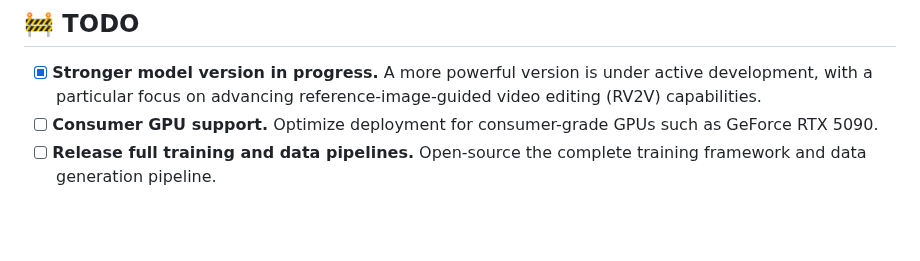
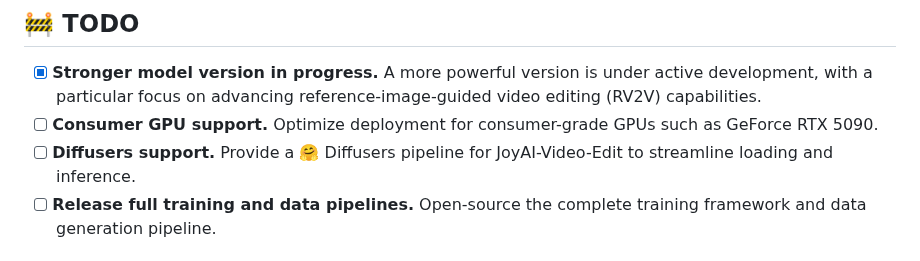
Before and after one commit to 3a1b2c3/JoyAI-Video-Edit, a Markdown page: README.md, the part around the change. GitHub-like rendering; blank space fills up the shorter version.

Commit message:
README: add Diffusers support to TODO
Co-Authored-By: Claude Opus 4.8 <noreply@anthropic.com>

```diff
--- a/README.md
+++ b/README.md
@@ -34,6 +34,7 @@ The system combines an MLLM-based condition encoder, a causal video VAE, and a 1
 
 - [x] **Stronger model version in progress.** A more powerful version is under active development, with a particular focus on advancing reference-image-guided video editing (RV2V) capabilities.
 - [ ] **Consumer GPU support.** Optimize deployment for consumer-grade GPUs such as GeForce RTX 5090.
+- [ ] **Diffusers support.** Provide a 🤗 Diffusers pipeline for JoyAI-Video-Edit to streamline loading and inference.
 - [ ] **Release full training and data pipelines.** Open-source the complete training framework and data generation pipeline.
 
 ## 🎬 Showcase
```
